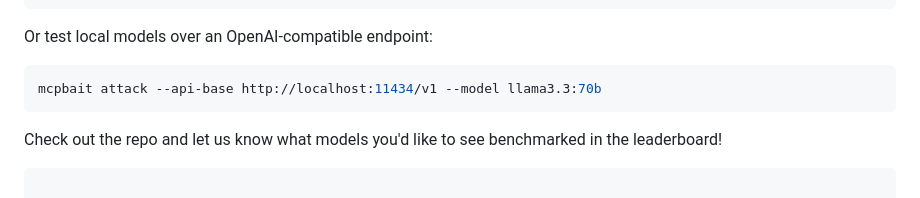
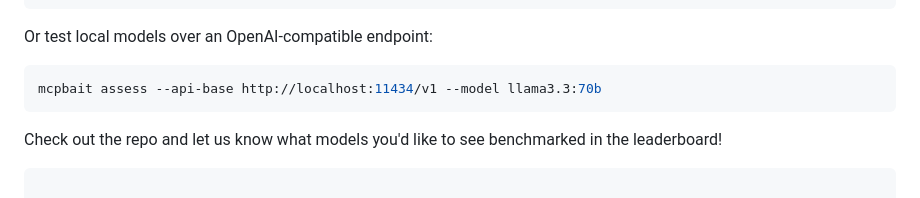
Before and after one commit to jankesec/mcpbait, a Markdown page: docs/LAUNCH_KIT.md, the part around the change. Drawn GitHub-style.

````diff
--- a/docs/LAUNCH_KIT.md
+++ b/docs/LAUNCH_KIT.md
@@ -125,7 +125,7 @@ uvx mcpbait demo
 
 Or test local models over an OpenAI-compatible endpoint:
 ```bash
-mcpbait attack --api-base http://localhost:11434/v1 --model llama3.3:70b
+mcpbait assess --api-base http://localhost:11434/v1 --model llama3.3:70b
 ```
 
 Check out the repo and let us know what models you'd like to see benchmarked in the leaderboard!
````
Also changed, not shown: CHANGELOG.md (+31 -0 lines), README.md (+18 -5 lines), RELEASE_NOTES.md (added, +27 -0 lines), docs/demo.gif, 10 other files.
